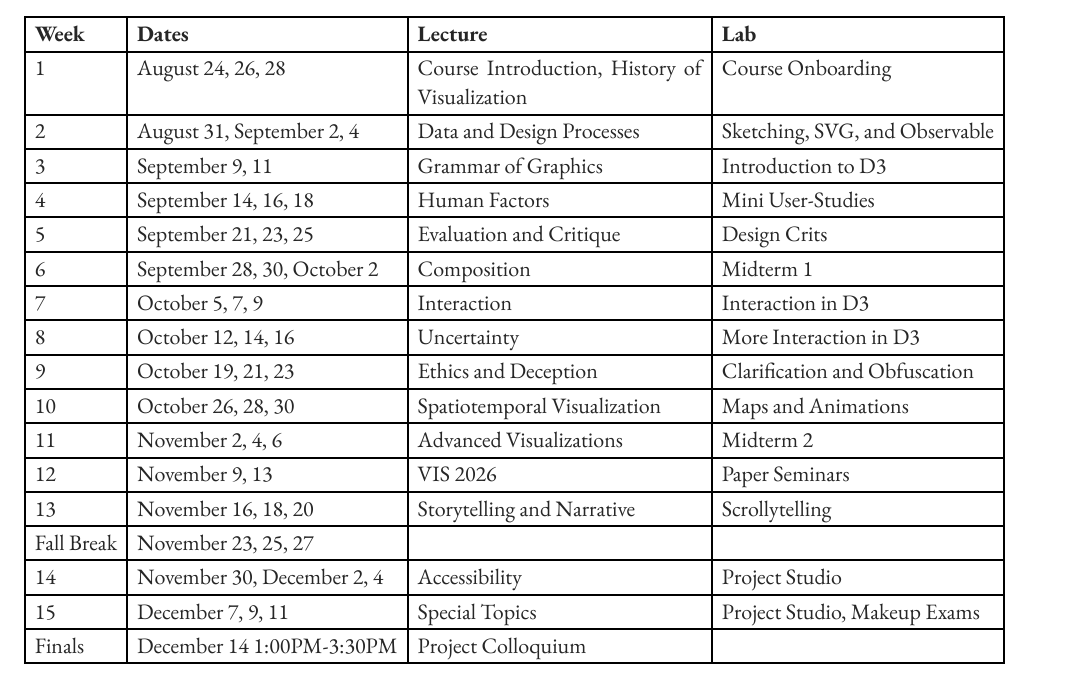
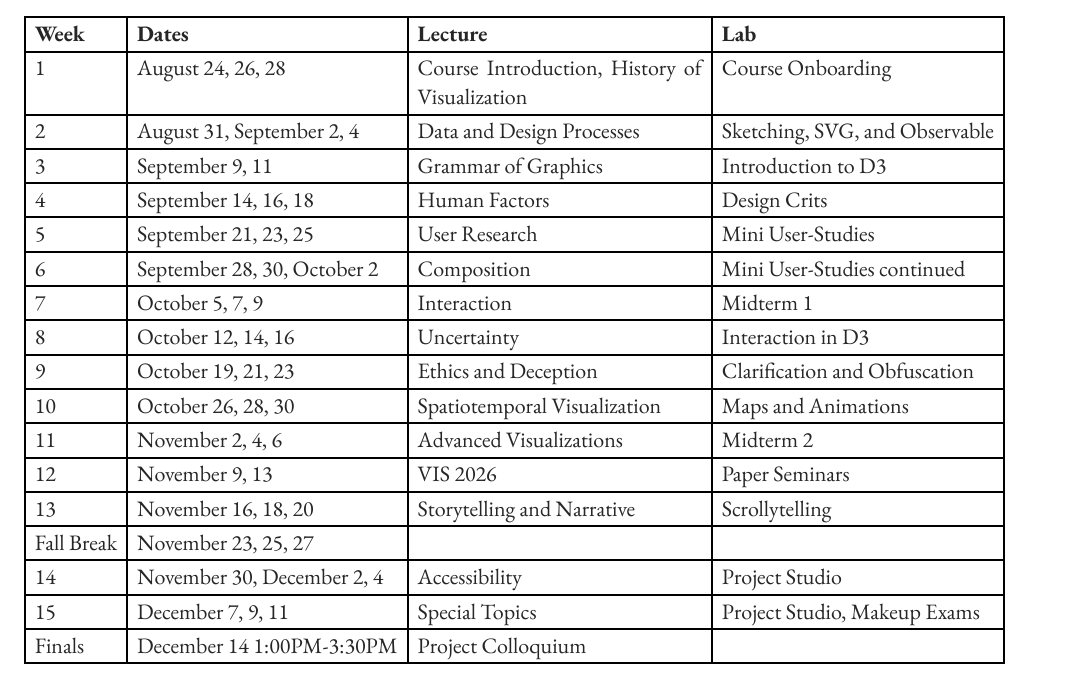
Before and after one commit to DATA3302/Fall2026, a Typst document (content/syllabus/00-Syllabus.typ, which reads _data/schedule.yml): part of page 4 of 6, cut so that both start at the same text. The pictures show the PDF file content/syllabus/00-Syllabus.pdf that the author committed with the source.

Commit message:
Update schedule

```diff
--- a/_data/schedule.yml
+++ b/_data/schedule.yml
@@ -21,32 +21,32 @@
   end: 2026-09-18
   dates: September 14, 16, 18
   lecture: Human Factors
-  lab: Mini User-Studies
+  lab: Design Crits
 - label: Week 5
   start: 2026-09-21
   end: 2026-09-25
   dates: September 21, 23, 25
-  lecture: Evaluation and Critique
-  lab: Design Crits
+  lecture: User Research
+  lab: Mini-user studies
 - label: Week 6
   start: 2026-09-28
   end: 2026-10-02
   dates: September 28, 30; October 2
   lecture: Composition
-  lab: Midterm 1
-  important: true
+  lab: Mini-user studies continued
 - label: Week 7
   start: 2026-10-05
   end: 2026-10-09
   dates: October 5, 7, 9
   lecture: Interaction
-  lab: Interaction in D3
+  lab: Midterm 1
+  important: true
 - label: Week 8
   start: 2026-10-12
   end: 2026-10-16
   dates: October 12, 14, 16
   lecture: Uncertainty
-  lab: D3 Continued
+  lab: Interaction in D3
 - label: Week 9
   start: 2026-10-19
   end: 2026-10-23
--- a/content/syllabus/00-Syllabus.typ
+++ b/content/syllabus/00-Syllabus.typ
@@ -117,26 +117,52 @@ Finally, your final project will determine any plus and minus modifiers as well
     #table(
       columns: 4,
       align: left,
-      table.header(
-        [*Week*], [*Dates*], [*Lecture*], [*Lab*]
-      ),
-      [1],  [August 24, 26, 28],  [Course Introduction,  History of Visualization],  [Course Onboarding],
-      [2],  [August 31,  September 2, 4],  [Data and Design Processes],  [Sketching, SVG, and Observable],
-      [3],  [September 9, 11],  [Grammar of Graphics],  [Introduction to D3],
-      [4],  [September 14, 16, 18],  [Human Factors],  [Mini User-Studies],
-      [5],  [September 21, 23, 25],  [Evaluation and Critique],  [Design Crits],
-      [6],  [September 28, 30,  October 2],  [Composition],  [Midterm 1],
-      [7],  [October 5, 7, 9],  [Interaction],  [Interaction in D3],
-      [8],  [October 12, 14, 16],  [Uncertainty],  [More Interaction in D3],
-      [9],  [October 19, 21, 23],  [Ethics and Deception],  [Clarification and Obfuscation],
-      [10],  [October 26, 28, 30],  [Spatiotemporal Visualization],  [Maps and Animations],
-      [11],  [November 2, 4, 6 ],  [Advanced Visualizations],  [Midterm 2],
-      [12],  [November 9, 13],  [VIS 2026],  [Paper Seminars],
-      [13],  [November 16, 18, 20],  [Storytelling and Narrative],  [Scrollytelling],
-      [Fall Break],  [November 23, 25, 27],  [],  [],
-      [14],  [November 30,  December 2, 4],  [Accessibility],  [Project Studio],
-      [15],  [December 7, 9, 11],  [Special Topics],  [ Project Studio, Makeup Exams],
-      [Finals],  [December  14 1:00PM-3:30PM],  [Project Colloquium],  [],
+      table.header([*Week*], [*Dates*], [*Lecture*], [*Lab*]),
+      [1],
+      [August 24, 26, 28],
+      [Course Introduction,  History of Visualization],
+      [Course Onboarding],
+
+      [2],
+      [August 31,  September 2, 4],
+      [Data and Design Processes],
+      [Sketching, SVG, and Observable],
+
+      [3], [September 9, 11], [Grammar of Graphics], [Introduction to D3],
+      [4], [September 14, 16, 18], [Human Factors], [Design Crits],
+      [5], [September 21, 23, 25], [User Research], [Mini User-Studies],
+      [6],
+      [September 28, 30,  October 2],
+      [Composition],
+      [Mini User-Studies continued ],
+
+      [7], [October 5, 7, 9], [Interaction], [Midterm 1],
+      [8], [October 12, 14, 16], [Uncertainty], [Interaction in D3],
+      [9],
+      [October 19, 21, 23],
+      [Ethics and Deception],
+      [Clarification and Obfuscation],
+
+      [10],
+      [October 26, 28, 30],
+      [Spatiotemporal Visualization],
+      [Maps and Animations],
+
+      [11], [November 2, 4, 6 ], [Advanced Visualizations], [Midterm 2],
+      [12], [November 9, 13], [VIS 2026], [Paper Seminars],
+      [13],
+      [November 16, 18, 20],
+      [Storytelling and Narrative],
+      [Scrollytelling],
+
+      [Fall Break], [November 23, 25, 27], [], [],
+      [14], [November 30,  December 2, 4], [Accessibility], [Project Studio],
+      [15],
+      [December 7, 9, 11],
+      [Special Topics],
+      [ Project Studio, Makeup Exams],
+
+      [Finals], [December  14 1:00PM-3:30PM], [Project Colloquium], [],
     )
   ]
 ]
```
Also changed, not shown: content/syllabus/00-Syllabus.pdf, content/syllabus/00-Syllabus.typ (6 more changed lines).
